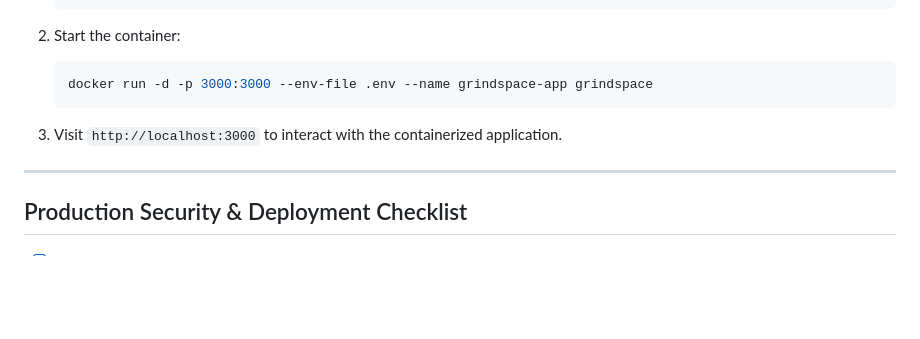
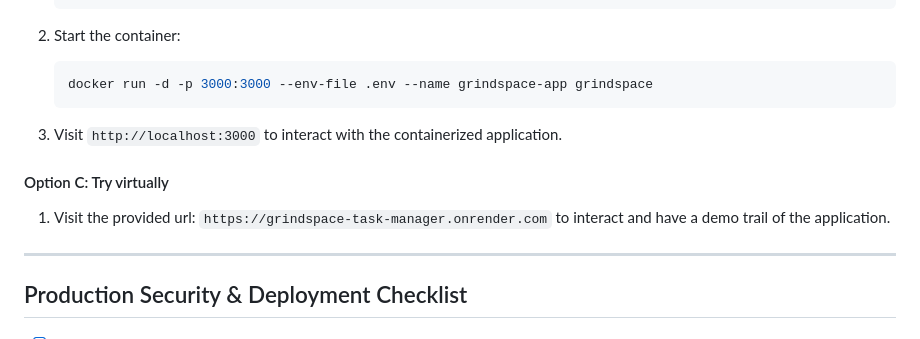
Before and after one commit to OP-Tony/GrindSpace-Task-Manager, a Markdown page: README.md, the part around the change. Drawn GitHub-style; blank space fills up the shorter version.

```diff
--- a/README.md
+++ b/README.md
@@ -94,6 +94,9 @@ You can either pull the pre-compiled image directly from Docker Hub or build the
 
 3. Visit `http://localhost:3000` to interact with the containerized application.
 
+#### Option C: Try virtually
+1. Visit the provided url:
+   `https://grindspace-task-manager.onrender.com` to interact and have a demo trail of the application.
 ---
 
 ## Production Security & Deployment Checklist
```
